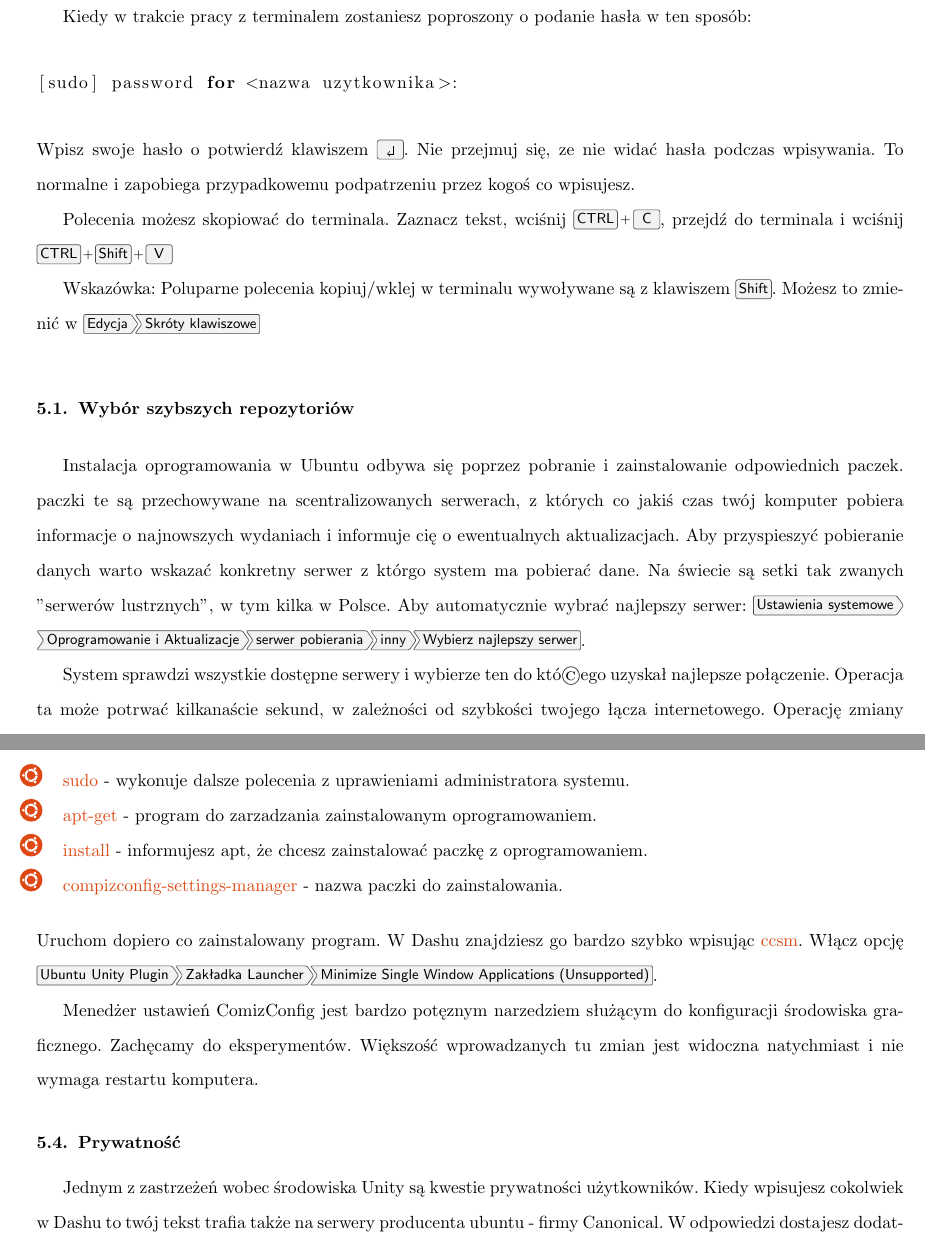
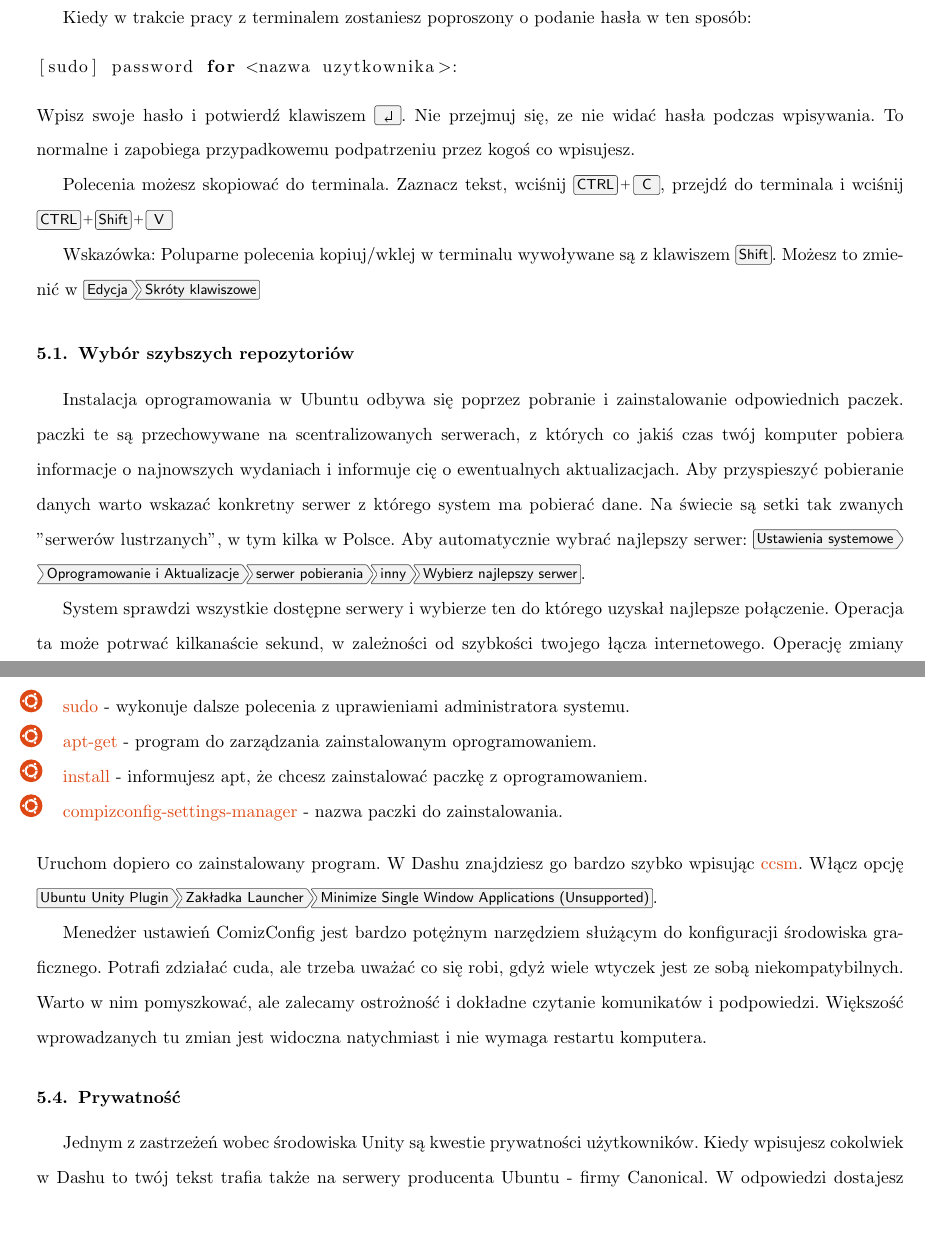
Before and after one commit to Dwimenor/Przewodnik-Ubuntu-14.04-LTS-Trusty-Tahr, a LaTeX document (Przewodnik Ubuntu 14.04 LTS Trusty Tahr.tex, which reads files/sztuczki/sztuczki.tex, files/sztuczki/sztuczki_laucher_minimalizacjia.tex, files/sztuczki/sztuczki_serwer_lustrzany.tex): two parts of pages 89 and 90 of 97 before the commit and two parts of pages 88 and 90 of 97 after it, joined at a grey line, cut so that both start at the same text, the shorter picture padded with empty space. Compiled offline with pdfLaTeX.

Commit message:
literowki

```diff
--- a/files/sztuczki/sztuczki.tex
+++ b/files/sztuczki/sztuczki.tex
@@ -13,7 +13,7 @@
 \begin{lstlisting}[language=bash]
 [sudo] password for <nazwa uzytkownika>:
 \end{lstlisting}
-\noindent Wpisz swoje hasło o potwierdź klawiszem \keys{\returnwin}. Nie przejmuj się, ze nie widać hasła podczas wpisywania. To normalne i zapobiega przypadkowemu podpatrzeniu przez kogoś co wpisujesz.
+\noindent Wpisz swoje hasło i potwierdź klawiszem \keys{\returnwin}. Nie przejmuj się, ze nie widać hasła podczas wpisywania. To normalne i zapobiega przypadkowemu podpatrzeniu przez kogoś co wpisujesz.
 
 Polecenia możesz skopiować do terminala. Zaznacz tekst, wciśnij \keys{CTRL + C}, przejdź do terminala i wciśnij \keys{CTRL + Shift + V}
 
--- a/files/sztuczki/sztuczki_laucher_minimalizacjia.tex
+++ b/files/sztuczki/sztuczki_laucher_minimalizacjia.tex
@@ -8,10 +8,10 @@
 \end{lstlisting}
 \begin{itemize}
 \item \textcolor{ubuntu_orange}{sudo} - wykonuje dalsze polecenia z uprawieniami administratora systemu.
-\item \textcolor{ubuntu_orange}{apt-get} - program do zarzadzania zainstalowanym oprogramowaniem.
+\item \textcolor{ubuntu_orange}{apt-get} - program do zarządzania zainstalowanym oprogramowaniem.
 \item \textcolor{ubuntu_orange}{install} - informujesz apt, że chcesz zainstalować paczkę z oprogramowaniem.
 \item \textcolor{ubuntu_orange}{compizconfig-settings-manager} - nazwa paczki do zainstalowania.
 \end{itemize}
 Uruchom dopiero co zainstalowany program. W Dashu znajdziesz go bardzo szybko wpisując \textcolor{ubuntu_orange}{ccsm}. Włącz opcję \menu{{Ubuntu Unity Plugin}>{Zakładka Launcher}>{Minimize Single Window Applications (Unsupported)}}.
 
-Menedżer ustawień ComizConfig jest bardzo potęznym narzedziem służącym do konfiguracji środowiska graficznego. Zachęcamy do eksperymentów. Większość wprowadzanych tu zmian jest widoczna natychmiast i nie wymaga restartu komputera.
+Menedżer ustawień ComizConfig jest bardzo potężnym narzędziem służącym do konfiguracji środowiska graficznego. Potrafi zdziałać cuda, ale trzeba uważać co się robi, gdyż wiele wtyczek jest ze sobą niekompatybilnych. Warto w nim pomyszkować, ale zalecamy ostrożność i dokładne czytanie komunikatów i podpowiedzi. Większość wprowadzanych tu zmian jest widoczna natychmiast i nie wymaga restartu komputera.
--- a/files/sztuczki/sztuczki_serwer_lustrzany.tex
+++ b/files/sztuczki/sztuczki_serwer_lustrzany.tex
@@ -1,3 +1,3 @@
-Instalacja oprogramowania w Ubuntu odbywa się poprzez pobranie i zainstalowanie odpowiednich paczek. paczki te są przechowywane na scentralizowanych serwerach, z których co jakiś czas twój komputer pobiera informacje o najnowszych wydaniach i informuje cię o ewentualnych aktualizacjach. Aby przyspieszyć pobieranie danych warto wskazać konkretny serwer z którgo system ma pobierać dane. Na świecie są setki tak zwanych "serwerów lustrznych", w tym kilka w Polsce. Aby automatycznie wybrać najlepszy serwer: \menu{{Ustawienia systemowe}>{Oprogramowanie i Aktualizacje}>{serwer pobierania}>{inny}>{Wybierz najlepszy serwer}}.
+Instalacja oprogramowania w Ubuntu odbywa się poprzez pobranie i zainstalowanie odpowiednich paczek. paczki te są przechowywane na scentralizowanych serwerach, z których co jakiś czas twój komputer pobiera informacje o najnowszych wydaniach i informuje cię o ewentualnych aktualizacjach. Aby przyspieszyć pobieranie danych warto wskazać konkretny serwer z którego system ma pobierać dane. Na świecie są setki tak zwanych "serwerów lustrzanych", w tym kilka w Polsce. Aby automatycznie wybrać najlepszy serwer: \menu{{Ustawienia systemowe}>{Oprogramowanie i Aktualizacje}>{serwer pobierania}>{inny}>{Wybierz najlepszy serwer}}.
 
-System sprawdzi wszystkie dostępne serwery i wybierze ten do któ©ego uzyskał najlepsze połączenie. Operacja ta może potrwać kilkanaście sekund, w zależności od szybkości twojego łącza internetowego. Operację zmiany serwera lustrzanego musisz uwierzytelniśc swoim hasłem. Przy zamykaniu programu zostaniesz poproszony o zaktualizowanie listy pakietów. Wykonaj także tą czynność.
+System sprawdzi wszystkie dostępne serwery i wybierze ten do którego uzyskał najlepsze połączenie. Operacja ta może potrwać kilkanaście sekund, w zależności od szybkości twojego łącza internetowego. Operację zmiany serwera lustrzanego musisz uwierzytelnić swoim hasłem. Przy zamykaniu programu zostaniesz poproszony o zaktualizowanie listy pakietów. Wykonaj także tą czynność.
```
Also changed, not shown: files/sztuczki/sztuczki_prywatnosc.tex (+5 -5 lines), files/sztuczki/sztuczki_unitytweaktool.tex (+2 -2 lines), files/sztuczki/sztuczki.tex (2 more changed lines), files/sztuczki/sztuczki_laucher_minimalizacjia.tex (2 more changed lines).
